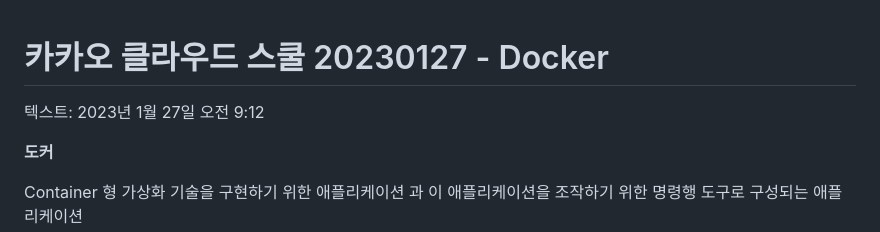
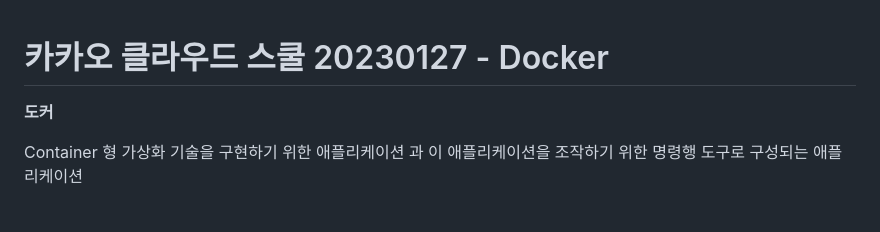
Before and after one commit to dongkiid/TIL, a Markdown page: 카카오클라우드 스쿨/230127 - Docker.md, the part around the change. Drawn GitHub-style; blank space fills up the shorter version.

```diff
--- a/카카오클라우드 스쿨/230127 - Docker.md
+++ b/카카오클라우드 스쿨/230127 - Docker.md
@@ -1,6 +1,5 @@
 # 카카오 클라우드 스쿨 20230127 - Docker
 
-텍스트: 2023년 1월 27일 오전 9:12
 
 **도커**
 
```
